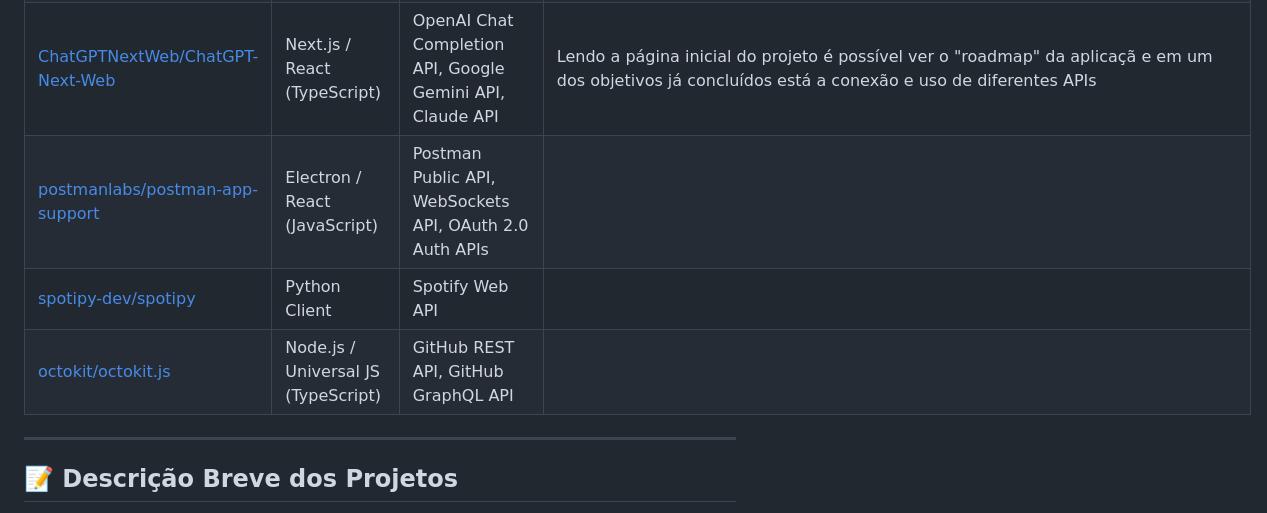
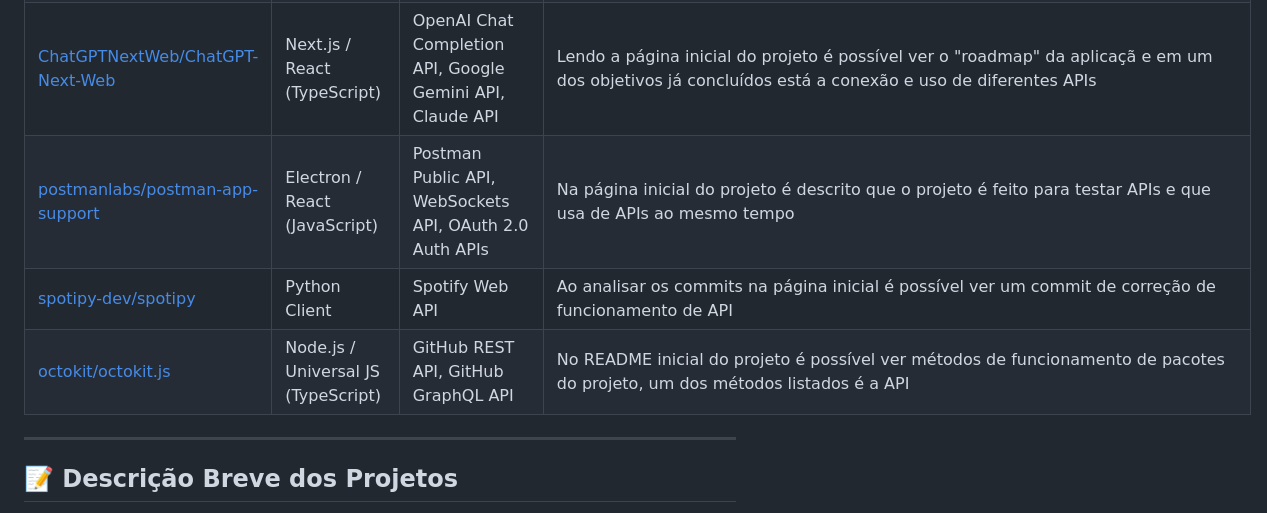
Before and after one commit to w-tangly/senai-framework-web, a Markdown page: aula_04/atividade.md, the part around the change. Rendered like a GitHub page.

Commit message:
doc(atividade_aula04) - add do "como encontrei a API" até o decimo repositorio

```diff
--- a/aula_04/atividade.md
+++ b/aula_04/atividade.md
@@ -13,9 +13,9 @@ Uma seleção de 10 projetos populares e relevantes no GitHub que fazem uso de A
 | [BloopAI/bloop](https://github.com/BloopAI/bloop) | React (TypeScript) / Rust (Tauri) | OpenAI GPT-4 API, GitHub REST API, Qdrant Vector Search API | Ao verificar os commits na página inicial do projeto, observei mensagens de commits comentando testes, ajustes ou adiçoes de APIs dentro do projeto |
 | [activepieces/activepieces](https://github.com/activepieces/activepieces) | Angular / NestJS (TypeScript) | Slack API, Notion API, Google Sheets API, OpenAI API, Webhooks | Ao verificar o arquivo `./AGENTS.md` achei a documentação sobre padronização das APIs usadas no repositório e como organiza-las ao decorrer do projeto |
 | [ChatGPTNextWeb/ChatGPT-Next-Web](https://github.com/ChatGPTNextWeb/ChatGPT-Next-Web) | Next.js / React (TypeScript) | OpenAI Chat Completion API, Google Gemini API, Claude API | Lendo a página inicial do projeto é possível ver o "roadmap" da aplicaçã e em um dos objetivos já concluídos está a conexão e uso de diferentes APIs |
-| [postmanlabs/postman-app-support](https://github.com/postmanlabs/postman-app-support) | Electron / React (JavaScript) | Postman Public API, WebSockets API, OAuth 2.0 Auth APIs |
-| [spotipy-dev/spotipy](https://github.com/spotipy-dev/spotipy) | Python Client | Spotify Web API |
-| [octokit/octokit.js](https://github.com/octokit/octokit.js) | Node.js / Universal JS (TypeScript) | GitHub REST API, GitHub GraphQL API |
+| [postmanlabs/postman-app-support](https://github.com/postmanlabs/postman-app-support) | Electron / React (JavaScript) | Postman Public API, WebSockets API, OAuth 2.0 Auth APIs | Na página inicial do projeto é descrito que o projeto é feito para testar APIs e que usa de APIs ao mesmo tempo |
+| [spotipy-dev/spotipy](https://github.com/spotipy-dev/spotipy) | Python Client | Spotify Web API | Ao analisar os commits na página inicial é possível ver um commit de correção de funcionamento de API |
+| [octokit/octokit.js](https://github.com/octokit/octokit.js) | Node.js / Universal JS (TypeScript) | GitHub REST API, GitHub GraphQL API | No README inicial do projeto é possível ver métodos de funcionamento de pacotes do projeto, um dos métodos listados é a API |
 
 ---
 
```
